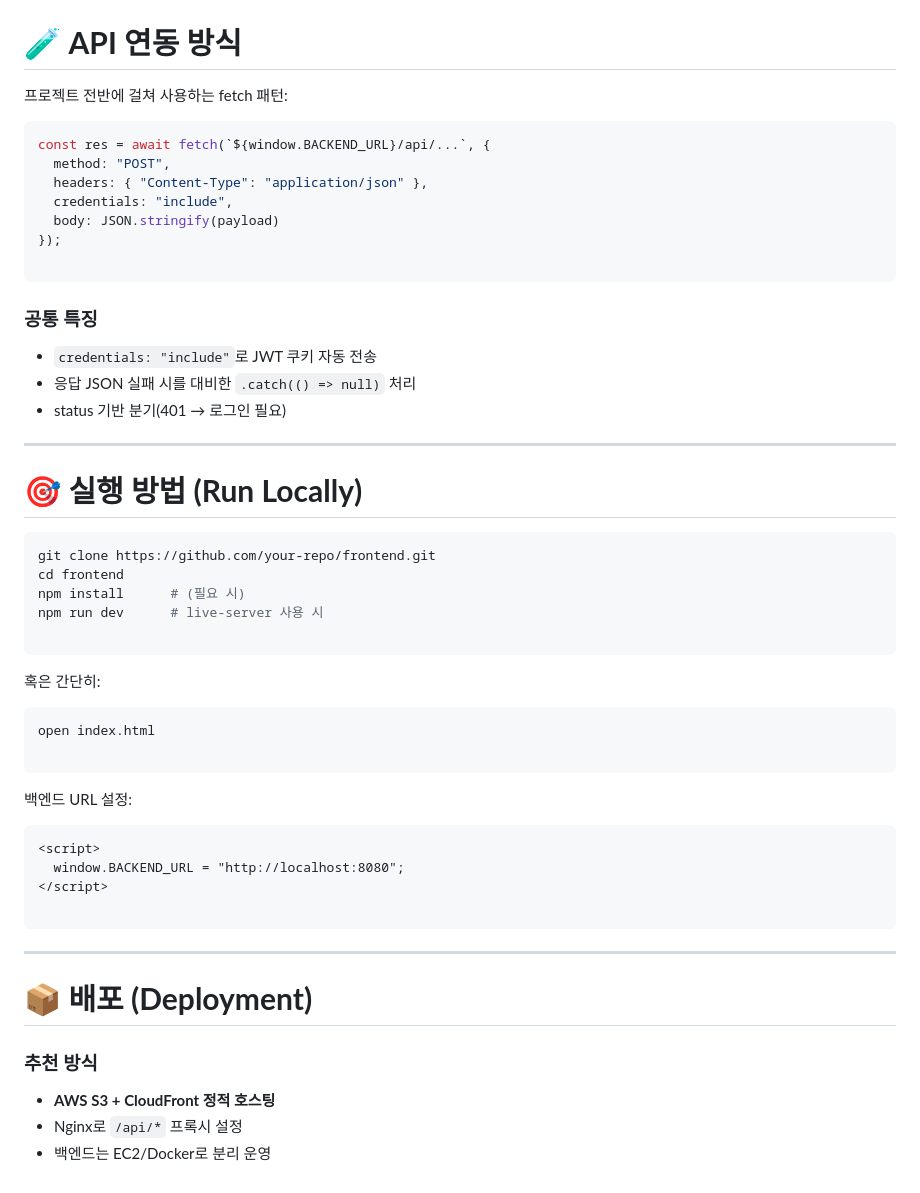
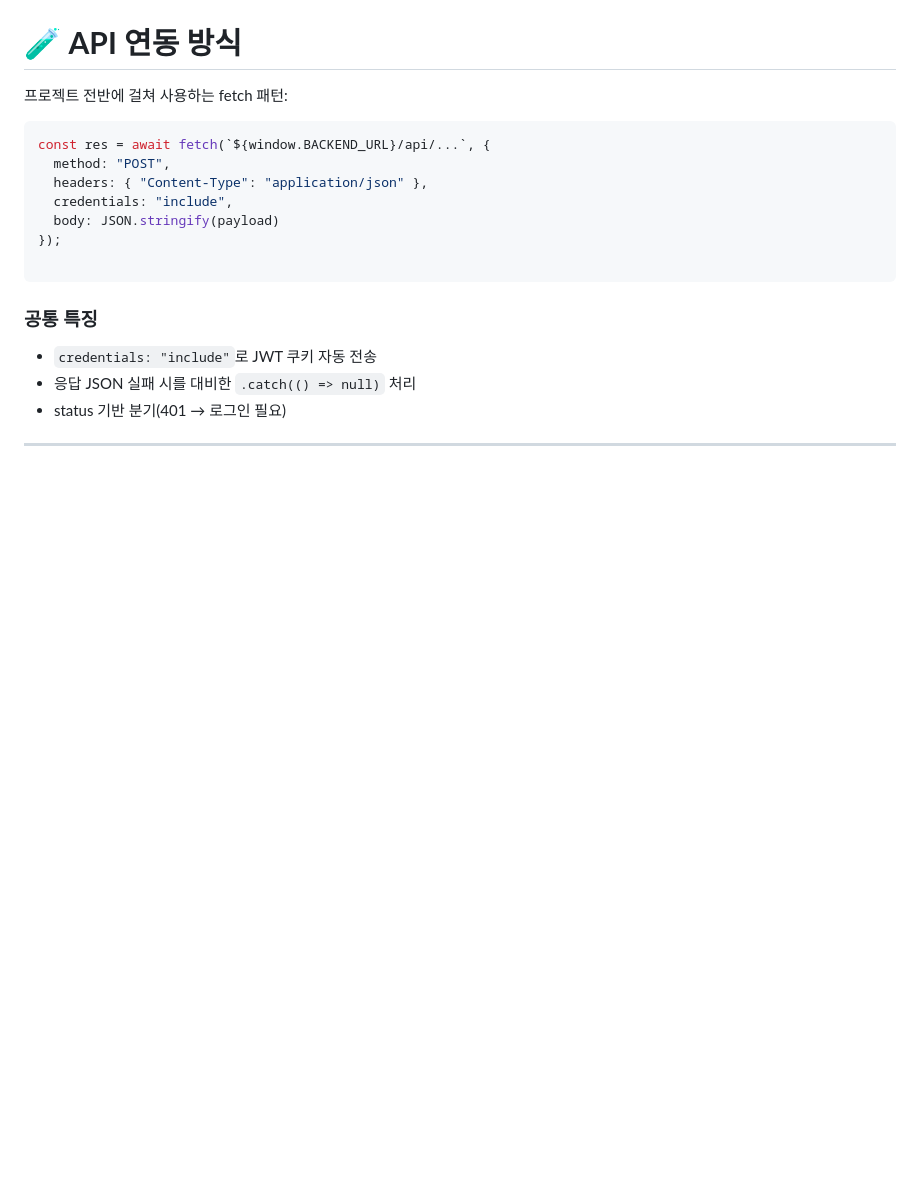
Before and after one commit to JI1047/3-haaland-kim-community-FE, a Markdown page: README.md, the part around the change. Rendered like a GitHub page; blank space fills up the shorter version.

````diff
--- a/README.md
+++ b/README.md
@@ -224,39 +224,3 @@ const res = await fetch(`${window.BACKEND_URL}/api/...`, {
 - status 기반 분기(401 → 로그인 필요)
 
 ---
-
-# 🎯 **실행 방법 (Run Locally)**
-
-```bash
-git clone https://github.com/your-repo/frontend.git
-cd frontend
-npm install      # (필요 시)
-npm run dev      # live-server 사용 시
-
-```
-
-혹은 간단히:
-
-```
-open index.html
-
-```
-
-백엔드 URL 설정:
-
-```html
-<script>
-  window.BACKEND_URL = "http://localhost:8080";
-</script>
-
-```
-
----
-
-# 📦 **배포 (Deployment)**
-
-### 추천 방식
-
-- **AWS S3 + CloudFront 정적 호스팅**
-- Nginx로 `/api/*` 프록시 설정
-- 백엔드는 EC2/Docker로 분리 운영
````
